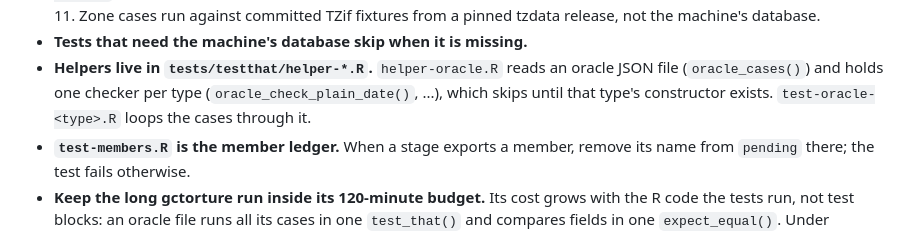
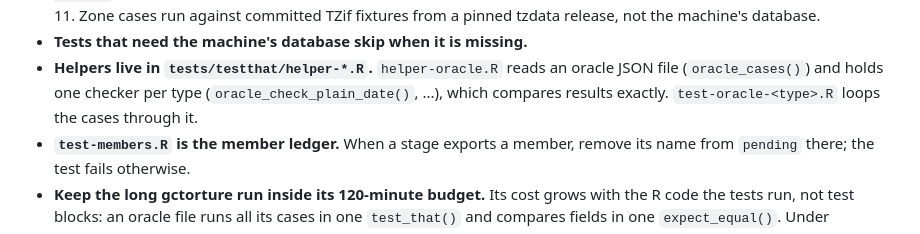
Before and after one commit to pedrobtz/zutempo, a Markdown page: CLAUDE.md, the part around the change. GitHub-like rendering.

Commit message:
Say in CLAUDE.md that the oracle compares exactly
The checkers no longer skip until a constructor exists.

Co-Authored-By: Claude Opus 5.5 <noreply@anthropic.com>

```diff
--- a/CLAUDE.md
+++ b/CLAUDE.md
@@ -254,8 +254,8 @@ Design §4 is the reference. The layers, top down:
 - **Tests that need the machine's database skip when it is missing.**
 - **Helpers live in `tests/testthat/helper-*.R`.** `helper-oracle.R` reads
   an oracle JSON file (`oracle_cases()`) and holds one checker per type
-  (`oracle_check_plain_date()`, ...), which skips until that type's
-  constructor exists. `test-oracle-<type>.R` loops the cases through it.
+  (`oracle_check_plain_date()`, ...), which compares results exactly.
+  `test-oracle-<type>.R` loops the cases through it.
 - **`test-members.R` is the member ledger.** When a stage exports a member,
   remove its name from `pending` there; the test fails otherwise.
 - **Keep the long gctorture run inside its 120-minute budget.** Its cost
```
